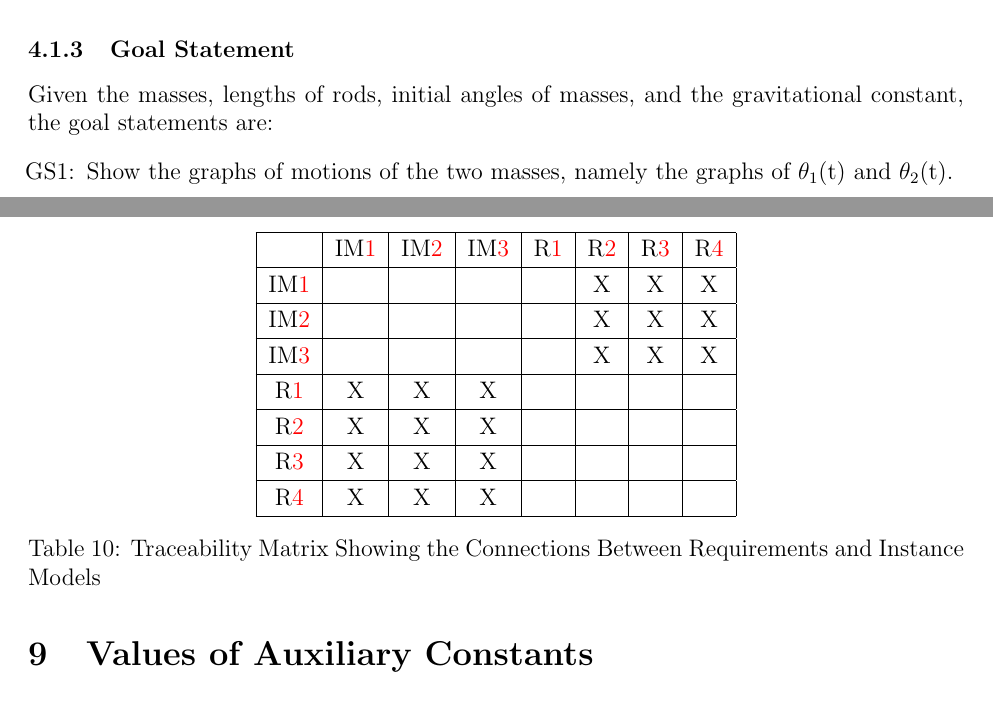
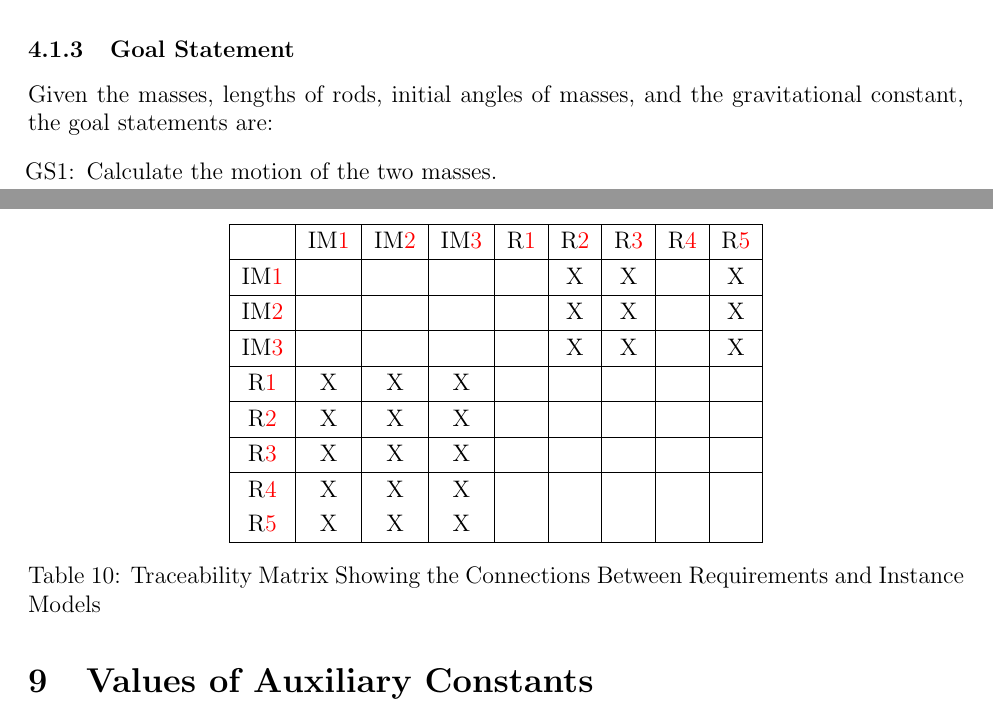
Before and after one commit to Zhang-Zhi-ZZ/CAS741Project, a LaTeX document (Double Pendulum/docs/SRS/SRS.tex): two parts of pages 9 and 24 of 25, joined at a grey line, cut so that both start at the same text. Compiled offline with pdfLaTeX.

Commit message:
changed GS and FR

```diff
--- a/Double Pendulum/docs/SRS/SRS.tex
+++ b/Double Pendulum/docs/SRS/SRS.tex
@@ -314,7 +314,7 @@ The physics system of Double Pendulum, as shown in (Section~\nameref{Fig_physics
 Given the masses, lengths of rods, initial angles of masses, and the gravitational constant, the goal statements are:
 \begin{itemize}
 
-\item[GS\refstepcounter{goalnum}\thegoalnum \label{G_meaningfulLabel}:] Show the graphs of motions of the two masses, namely the graphs of $\theta_1$(t) and $\theta_2$(t).
+\item[GS\refstepcounter{goalnum}\thegoalnum \label{G_goal1}:] Calculate the motion of the two masses.
 \end{itemize}
 
 \subsection{Solution Characteristics Specification}\label{sec_solotionSpec}
@@ -1140,17 +1140,18 @@ The code is modularized.
 
 \begin{table}[H]
 \centering
-\begin{tabular}{|c|c|c|c|c|c|c|c|}
+\begin{tabular}{|c|c|c|c|c|c|c|c|c|}
 \hline
-  & \iref{force1}& \iref{force2}& \iref{angularAcc1}& \rref{R_Inputs}& \rref{R_VarifyInputs} &  \rref{R_Calculate} & \rref{R_Output}\\
+  & \iref{force1}& \iref{force2}& \iref{angularAcc1}& \rref{R_Inputs}& \rref{R_VarifyInputs} &  \rref{R_Calculate} & \rref{R_Output} & \rref{R_Graphs}\\
 \hline
-\iref{force1}            &&&&&X&X&X \\ \hline
-\iref{force2}            &&&&&X&X&X\\ \hline
-\iref{angularAcc1}         &&&&&X&X&X\\ \hline
-\rref{R_Inputs}         &X&X&X&&&&\\ \hline
-\rref{R_VarifyInputs}         &X&X&X&&&&\\ \hline
-\rref{R_Calculate}     &X&X&X&&&&\\ \hline
-\rref{R_Output}    &X&X&X&&&&\\
+\iref{force1}            &&&&&X&X&&X\\ \hline
+\iref{force2}            &&&&&X&X&&X\\ \hline
+\iref{angularAcc1}         &&&&&X&X&&X\\ \hline
+\rref{R_Inputs}         &X&X&X&&&&&\\ \hline
+\rref{R_VarifyInputs}         &X&X&X&&&&&\\ \hline
+\rref{R_Calculate}     &X&X&X&&&&&\\ \hline
+\rref{R_Output}    &X&X&X&&&&&\\
+\rref{R_Graphs}    &X&X&X&&&&&\\
 \hline
 \end{tabular}
 \caption{Traceability Matrix Showing the Connections Between Requirements and Instance Models}
```
Also changed, not shown: Double Pendulum/docs/SRS/SRS.pdf, Double Pendulum/docs/SRS/SRS.tex (4 more changed lines).
